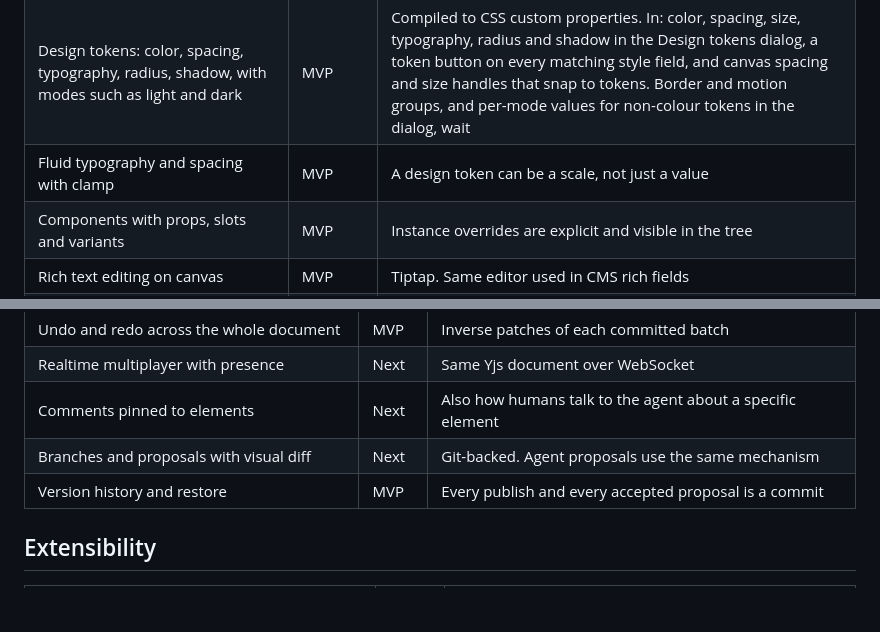
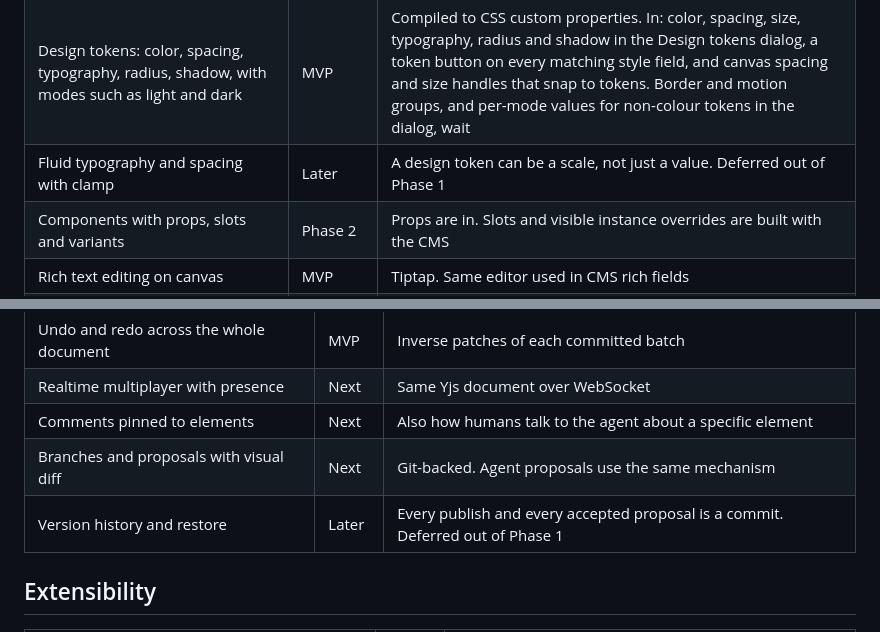
Before and after one commit to Lacuno/lacuno-community, a Markdown page: docs/FEATURES.md, 2 parts joined by grey strips. Rendered like a GitHub page; blank space fills up the shorter version.

```diff
--- a/docs/FEATURES.md
+++ b/docs/FEATURES.md
@@ -15,8 +15,8 @@ committed but not scheduled. **Deferred** means we have decided not to build it
 | Breakpoint cascade | MVP | Desktop-first base with tablet, mobile landscape, mobile portrait. Custom breakpoints. Container queries as a per-element option |
 | States: hover, focus, focus-visible, active, visited, disabled, checked, first, last, nth, placeholder, before, after | MVP | The picker offers hover, focus, focus-visible, active, visited, first, last, odd and even; the rest wait for form controls in the palette and a content field |
 | Design tokens: color, spacing, typography, radius, shadow, with modes such as light and dark | MVP | Compiled to CSS custom properties. In: color, spacing, size, typography, radius and shadow in the Design tokens dialog, a token button on every matching style field, and canvas spacing and size handles that snap to tokens. Border and motion groups, and per-mode values for non-colour tokens in the dialog, wait |
-| Fluid typography and spacing with clamp | MVP | A design token can be a scale, not just a value |
-| Components with props, slots and variants | MVP | Instance overrides are explicit and visible in the tree |
+| Fluid typography and spacing with clamp | Later | A design token can be a scale, not just a value. Deferred out of Phase 1 |
+| Components with props, slots and variants | Phase 2 | Props are in. Slots and visible instance overrides are built with the CMS |
 | Rich text editing on canvas | MVP | Tiptap. Same editor used in CMS rich fields |
 | Copy and paste of HTML plus CSS, Tailwind HTML, Webflow clipboard, Webstudio JSON, SVG, images | Next | Import is how people switch. Tailwind paste is how AI output gets in |
 | Scroll-driven and view-timeline animations, transitions | Next | Native CSS. No engine of our own |
@@ -82,7 +82,7 @@ committed but not scheduled. **Deferred** means we have decided not to build it
 | Realtime multiplayer with presence | Next | Same Yjs document over WebSocket |
 | Comments pinned to elements | Next | Also how humans talk to the agent about a specific element |
 | Branches and proposals with visual diff | Next | Git-backed. Agent proposals use the same mechanism |
-| Version history and restore | MVP | Every publish and every accepted proposal is a commit |
+| Version history and restore | Later | Every publish and every accepted proposal is a commit. Deferred out of Phase 1 |
 
 ## Extensibility
 
```
Also changed, not shown: docs/ROADMAP.md (+24 -3 lines).
